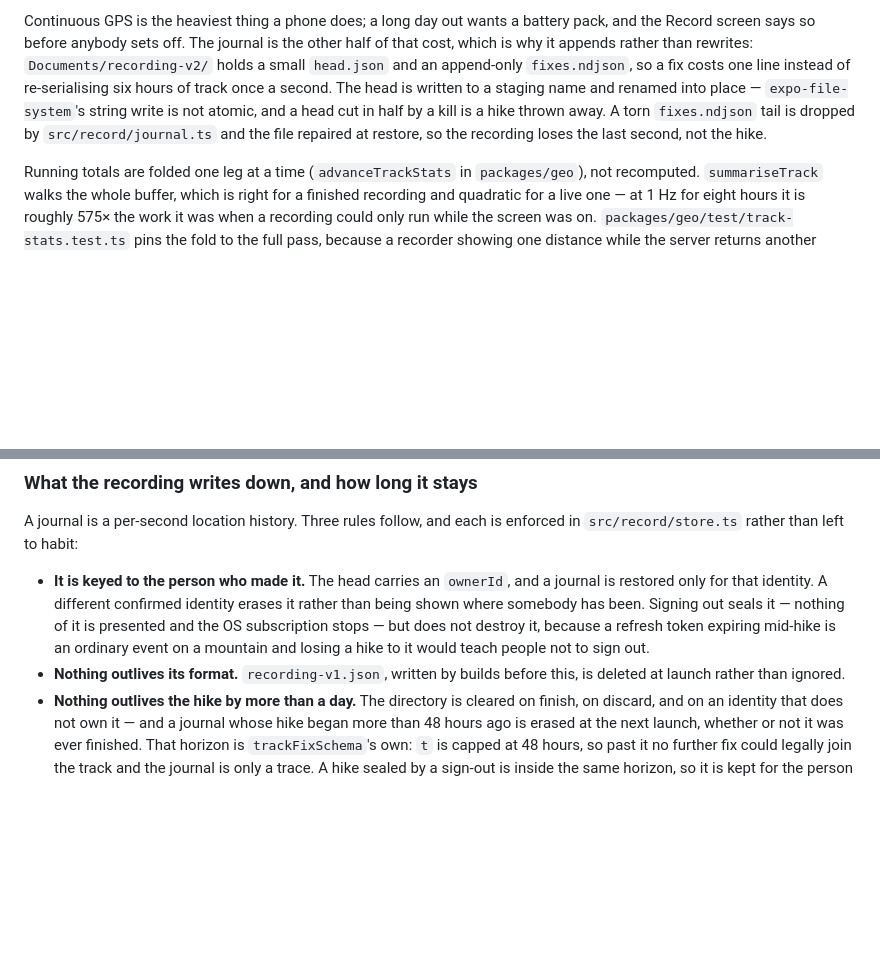
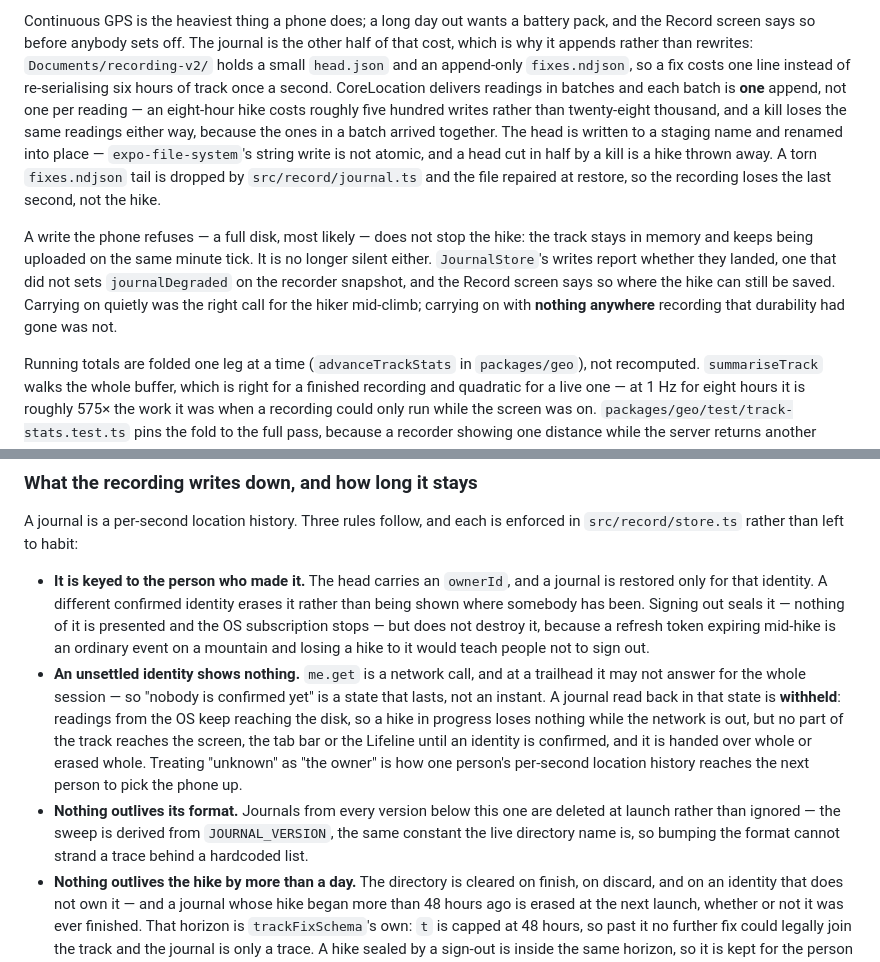
Before and after one commit to mbahgatTech/switchback, a Markdown page: docs/mobile.md, 2 parts joined by grey strips. Drawn GitHub-style; blank space fills up the shorter version.

Commit message:
Put the recorder's data flow in the docs, and say what it does with an unknown owner
The diagram existed only in the pull request body, where nothing versions it
with the code it describes. It now sits in `docs/mobile.md` beside the retention
and identity rules, which also state what happens while nobody is confirmed and
what a refused write costs.

```diff
--- a/docs/mobile.md
+++ b/docs/mobile.md
@@ -151,10 +166,20 @@ Continuous GPS is the heaviest thing a phone does; a long day out wants a batter
 Record screen says so before anybody sets off. The journal is the other half of that cost, which
 is why it appends rather than rewrites: `Documents/recording-v2/` holds a small `head.json` and an
 append-only `fixes.ndjson`, so a fix costs one line instead of re-serialising six hours of track
-once a second. The head is written to a staging name and renamed into place — `expo-file-system`'s
+once a second. CoreLocation delivers readings in batches and each batch is **one** append, not one
+per reading — an eight-hour hike costs roughly five hundred writes rather than twenty-eight
+thousand, and a kill loses the same readings either way, because the ones in a batch arrived
+together. The head is written to a staging name and renamed into place — `expo-file-system`'s
 string write is not atomic, and a head cut in half by a kill is a hike thrown away. A torn
 `fixes.ndjson` tail is dropped by `src/record/journal.ts` and the file repaired at restore, so the
 recording loses the last second, not the hike.
+
+A write the phone refuses — a full disk, most likely — does not stop the hike: the track stays in
+memory and keeps being uploaded on the same minute tick. It is no longer silent either.
+`JournalStore`'s writes report whether they landed, one that did not sets `journalDegraded` on the
+recorder snapshot, and the Record screen says so where the hike can still be saved. Carrying on
+quietly was the right call for the hiker mid-climb; carrying on with **nothing anywhere** recording
+that durability had gone was not.
 
 Running totals are folded one leg at a time (`advanceTrackStats` in `packages/geo`), not
 recomputed. `summariseTrack` walks the whole buffer, which is right for a finished recording and
@@ -173,8 +198,16 @@ A journal is a per-second location history. Three rules follow, and each is enfo
   shown where somebody has been. Signing out seals it — nothing of it is presented and the OS
   subscription stops — but does not destroy it, because a refresh token expiring mid-hike is an
   ordinary event on a mountain and losing a hike to it would teach people not to sign out.
-- **Nothing outlives its format.** `recording-v1.json`, written by builds before this, is deleted
-  at launch rather than ignored.
+- **An unsettled identity shows nothing.** `me.get` is a network call, and at a trailhead it may
+  not answer for the whole session — so "nobody is confirmed yet" is a state that lasts, not an
+  instant. A journal read back in that state is **withheld**: readings from the OS keep reaching
+  the disk, so a hike in progress loses nothing while the network is out, but no part of the track
+  reaches the screen, the tab bar or the Lifeline until an identity is confirmed, and it is handed
+  over whole or erased whole. Treating "unknown" as "the owner" is how one person's per-second
+  location history reaches the next person to pick the phone up.
+- **Nothing outlives its format.** Journals from every version below this one are deleted at
+  launch rather than ignored — the sweep is derived from `JOURNAL_VERSION`, the same constant the
+  live directory name is, so bumping the format cannot strand a trace behind a hardcoded list.
 - **Nothing outlives the hike by more than a day.** The directory is cleared on finish, on
   discard, and on an identity that does not own it — and a journal whose hike began more than
   48 hours ago is erased at the next launch, whether or not it was ever finished. That horizon is
```
Also changed, not shown: other parts of docs/mobile.md (+15 -0 lines).
